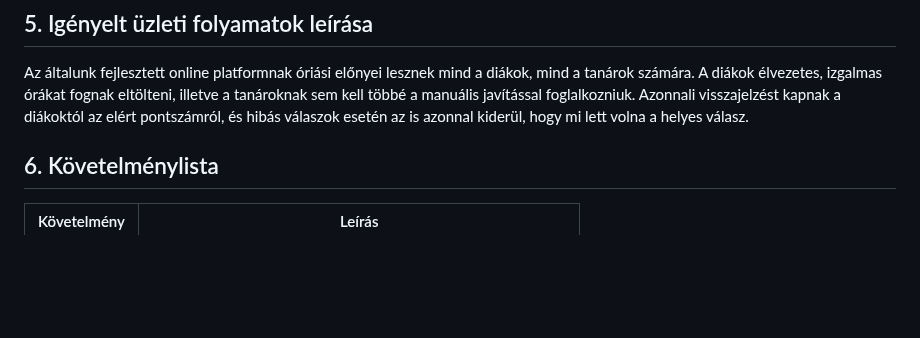
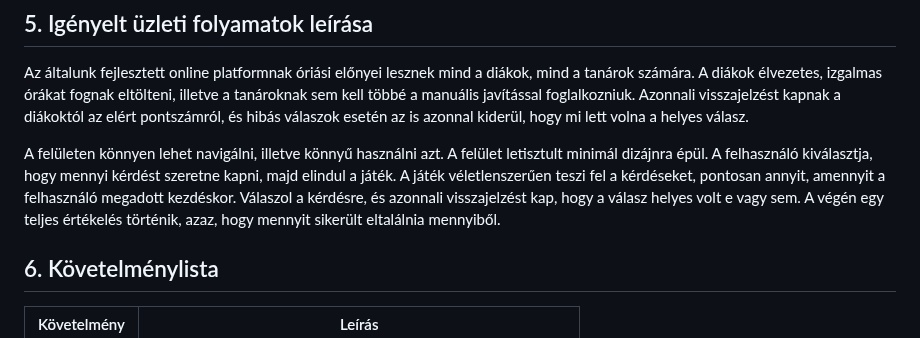
Before and after one commit to rozsakitti/SZFM_MiniProject, a Markdown page: funkspec.md, the part around the change. Drawn GitHub-style; blank space fills up the shorter version.

Commit message:
funkspec: igényelt üzleti folyamatok folytatása

```diff
--- a/funkspec.md
+++ b/funkspec.md
@@ -33,6 +33,8 @@ Vágyunk, hogy a rendszerünk ingyenesen elérhető, jól átlátható és kezel
 ## 5. Igényelt üzleti folyamatok leírása
 Az általunk fejlesztett online platformnak óriási előnyei lesznek mind a diákok, mind a tanárok számára. A diákok élvezetes, izgalmas órákat fognak eltölteni, illetve a tanároknak sem kell többé a manuális javítással foglalkozniuk. Azonnali visszajelzést kapnak a diákoktól az elért pontszámról, és hibás válaszok esetén az is azonnal kiderül, hogy mi lett volna a helyes válasz.
 
+A felületen könnyen lehet navigálni, illetve könnyű használni azt. A felület letisztult minimál dizájnra épül. A felhasználó kiválasztja, hogy mennyi kérdést szeretne kapni, majd elindul a játék. A játék véletlenszerűen teszi fel a kérdéseket, pontosan annyit, amennyit a felhasználó megadott kezdéskor. Válaszol a kérdésre, és azonnali visszajelzést kap, hogy a válasz helyes volt e vagy sem. A végén egy teljes értékelés történik, azaz, hogy mennyit sikerült eltalálnia mennyiből.
+
 ## 6. Követelménylista
 | Követelmény | Leírás                                                           |
 |------------|------------------------------------------------------------------|
```
